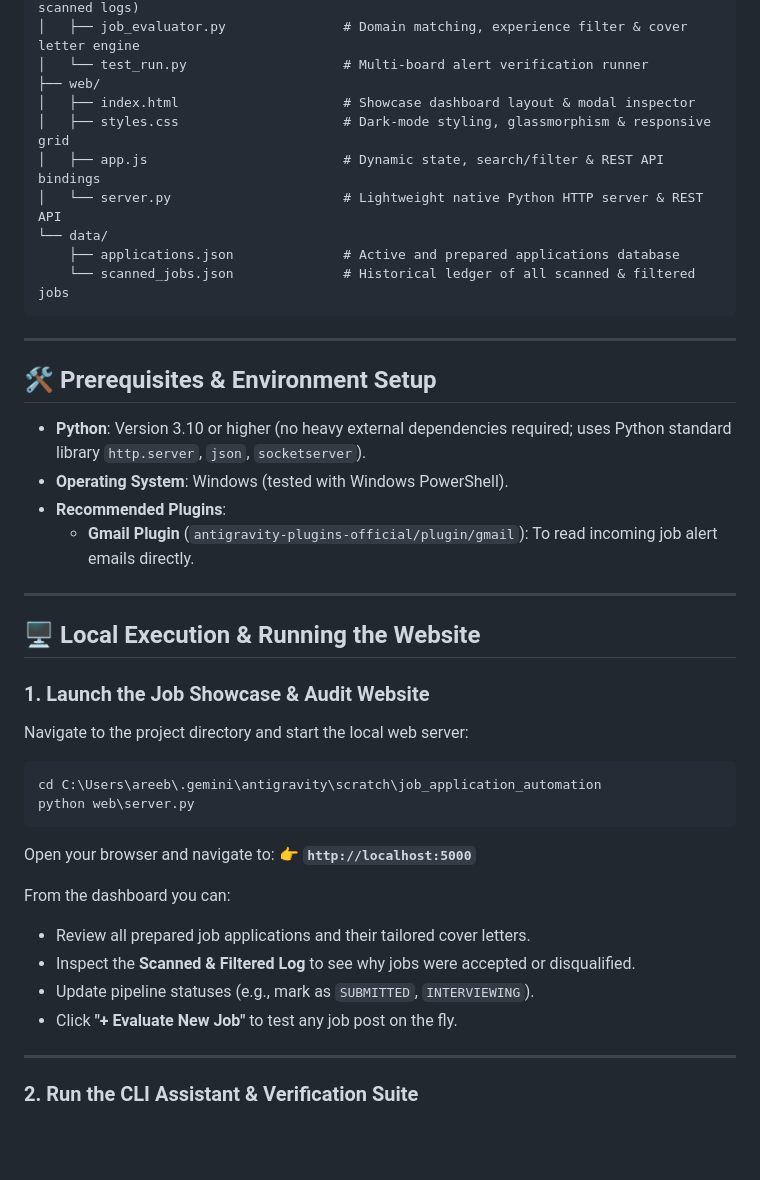
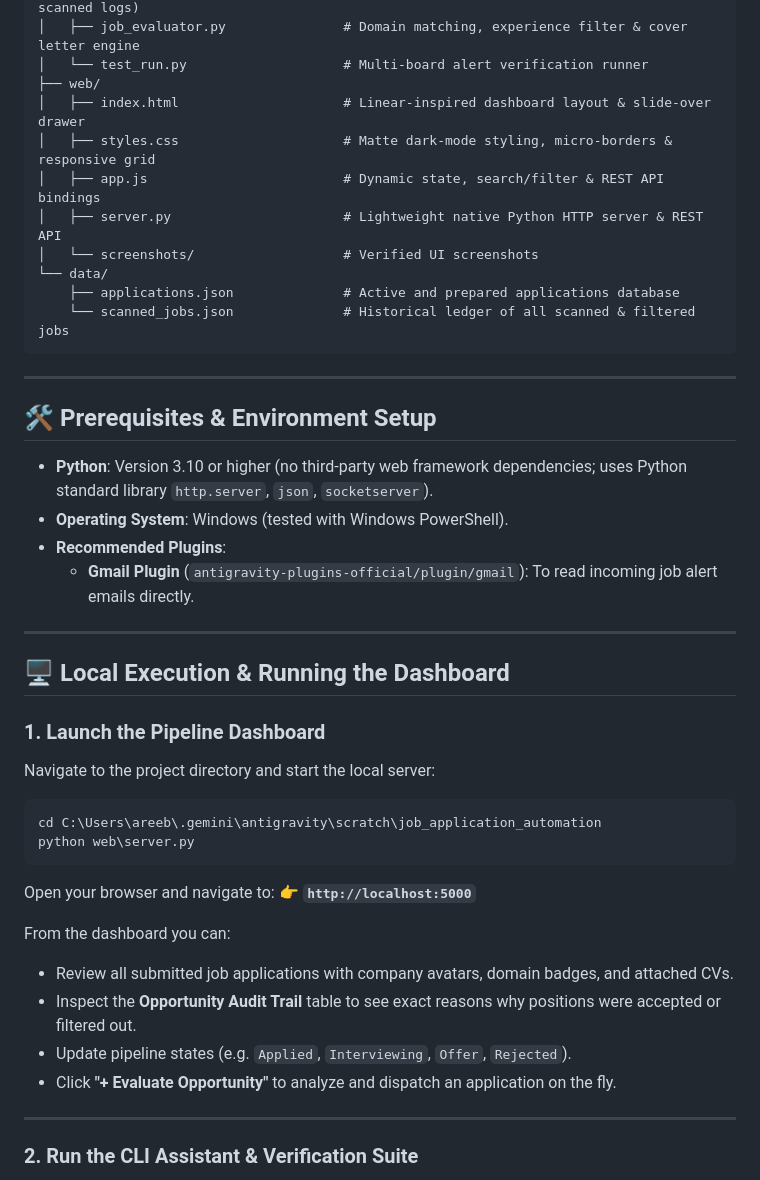
Before and after one commit to AREEB-AZHAR/job-application-automation, a Markdown page: README.md, the part around one of its changes. Drawn GitHub-style; blank space fills up the shorter version.

````diff
--- a/README.md
+++ b/README.md
@@ -41,10 +40,11 @@ job_application_automation/
 │   ├── job_evaluator.py               # Domain matching, experience filter & cover letter engine
 │   └── test_run.py                    # Multi-board alert verification runner
 ├── web/
-│   ├── index.html                     # Showcase dashboard layout & modal inspector
-│   ├── styles.css                     # Dark-mode styling, glassmorphism & responsive grid
+│   ├── index.html                     # Linear-inspired dashboard layout & slide-over drawer
+│   ├── styles.css                     # Matte dark-mode styling, micro-borders & responsive grid
 │   ├── app.js                         # Dynamic state, search/filter & REST API bindings
-│   └── server.py                      # Lightweight native Python HTTP server & REST API
+│   ├── server.py                      # Lightweight native Python HTTP server & REST API
+│   └── screenshots/                   # Verified UI screenshots
 └── data/
     ├── applications.json              # Active and prepared applications database
     └── scanned_jobs.json              # Historical ledger of all scanned & filtered jobs
@@ -54,18 +54,18 @@ job_application_automation/
 
 ## 🛠️ Prerequisites & Environment Setup
 
-- **Python**: Version 3.10 or higher (no heavy external dependencies required; uses Python standard library `http.server`, `json`, `socketserver`).
+- **Python**: Version 3.10 or higher (no third-party web framework dependencies; uses Python standard library `http.server`, `json`, `socketserver`).
 - **Operating System**: Windows (tested with Windows PowerShell).
 - **Recommended Plugins**:
   - **Gmail Plugin** (`antigravity-plugins-official/plugin/gmail`): To read incoming job alert emails directly.
 
 ---
 
-## 🖥️ Local Execution & Running the Website
+## 🖥️ Local Execution & Running the Dashboard
 
-### 1. Launch the Job Showcase & Audit Website
+### 1. Launch the Pipeline Dashboard
 
-Navigate to the project directory and start the local web server:
+Navigate to the project directory and start the local server:
 ```powershell
 cd C:\Users\areeb\.gemini\antigravity\scratch\job_application_automation
 python web\server.py
@@ -75,10 +75,10 @@ Open your browser and navigate to:
 👉 **`http://localhost:5000`**
 
 From the dashboard you can:
-- Review all prepared job applications and their tailored cover letters.
-- Inspect the **Scanned & Filtered Log** to see why jobs were accepted or disqualified.
-- Update pipeline statuses (e.g., mark as `SUBMITTED`, `INTERVIEWING`).
-- Click **"+ Evaluate New Job"** to test any job post on the fly.
+- Review all submitted job applications with company avatars, domain badges, and attached CVs.
+- Inspect the **Opportunity Audit Trail** table to see exact reasons why positions were accepted or filtered out.
+- Update pipeline states (e.g. `Applied`, `Interviewing`, `Offer`, `Rejected`).
+- Click **"+ Evaluate Opportunity"** to analyze and dispatch an application on the fly.
 
 ---
 
````
Also changed, not shown: other parts of README.md (+19 -24 lines), web/screenshots/dashboard_preview.png, 8 other files.
